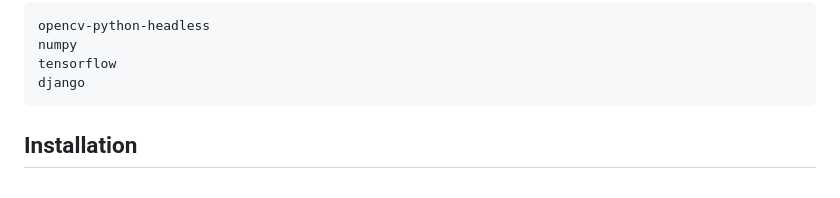
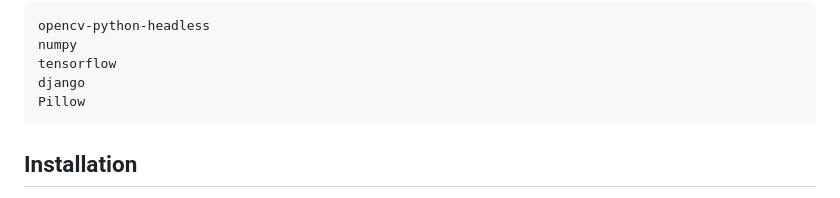
Before and after one commit to SURYAPRAKASH263/Deepfake-Detection, a Markdown page: readme.md, the part around the change. GitHub-like rendering.

```diff
--- a/readme.md
+++ b/readme.md
@@ -28,6 +28,7 @@
 numpy
 tensorflow
 django
+Pillow
 </code></pre>
 
 <h2>Installation</h2>
```
